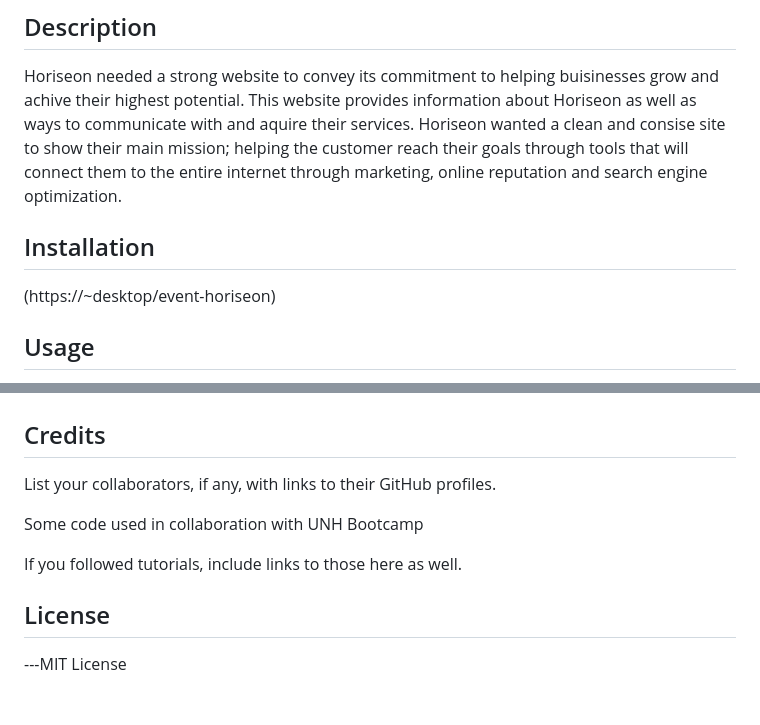
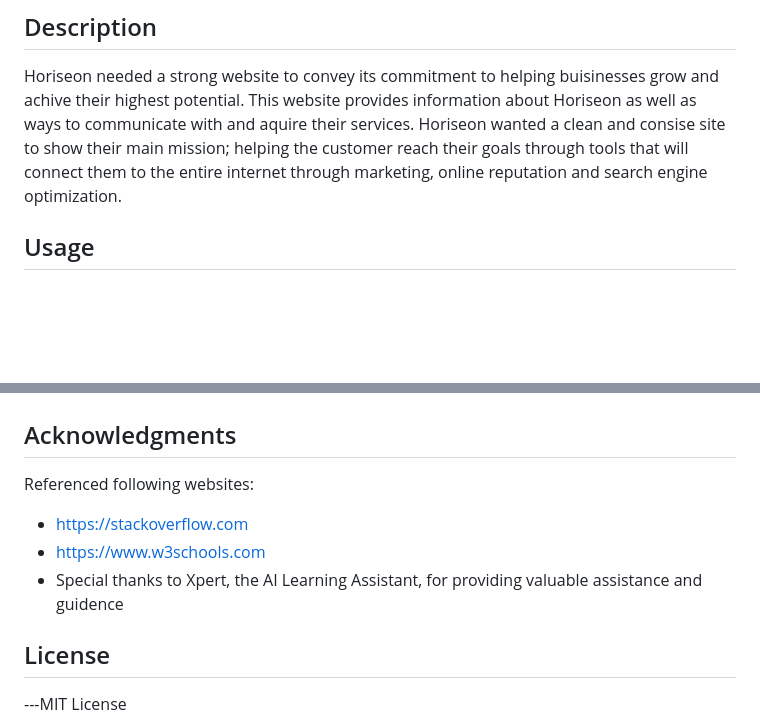
Before and after one commit to CRNaro/Event-Horiseon, a Markdown page: README.md, 2 parts joined by grey strips. GitHub-like rendering; blank space fills up the shorter version.

```diff
--- a/README.md
+++ b/README.md
@@ -9,9 +9,6 @@ Horiseon Social Solutions Services website
 Horiseon needed a strong website to convey its commitment to helping buisinesses grow and achive their highest potential.  This website provides information about Horiseon as well as ways to communicate with and aquire their services.  Horiseon wanted a clean and consise site to show their main mission; helping the customer reach their goals through tools that will connect them to the entire internet through marketing, online reputation and search engine optimization.
 
 
-## Installation
-(https://~desktop/event-horiseon)
-
 
 ## Usage
 
@@ -22,13 +19,15 @@ After loading the URL move your cursor over any of the products that are offered
 ![Alt text](assets/Screen-Shot-1%20.png)
 ![Alt text](assets/Screen-Shot-2.png)
 
-## Credits
+## Acknowledgments
 
-List your collaborators, if any, with links to their GitHub profiles.
+Referenced following websites:
+- https://stackoverflow.com
+- https://www.w3schools.com
+- Special thanks to Xpert, the AI Learning Assistant, for providing valuable assistance and guidence
 
-Some code used in collaboration with UNH Bootcamp
 
-If you followed tutorials, include links to those here as well.
+
 
 
 ## License
```
Also changed, not shown: other parts of README.md (+1 -46 lines).
